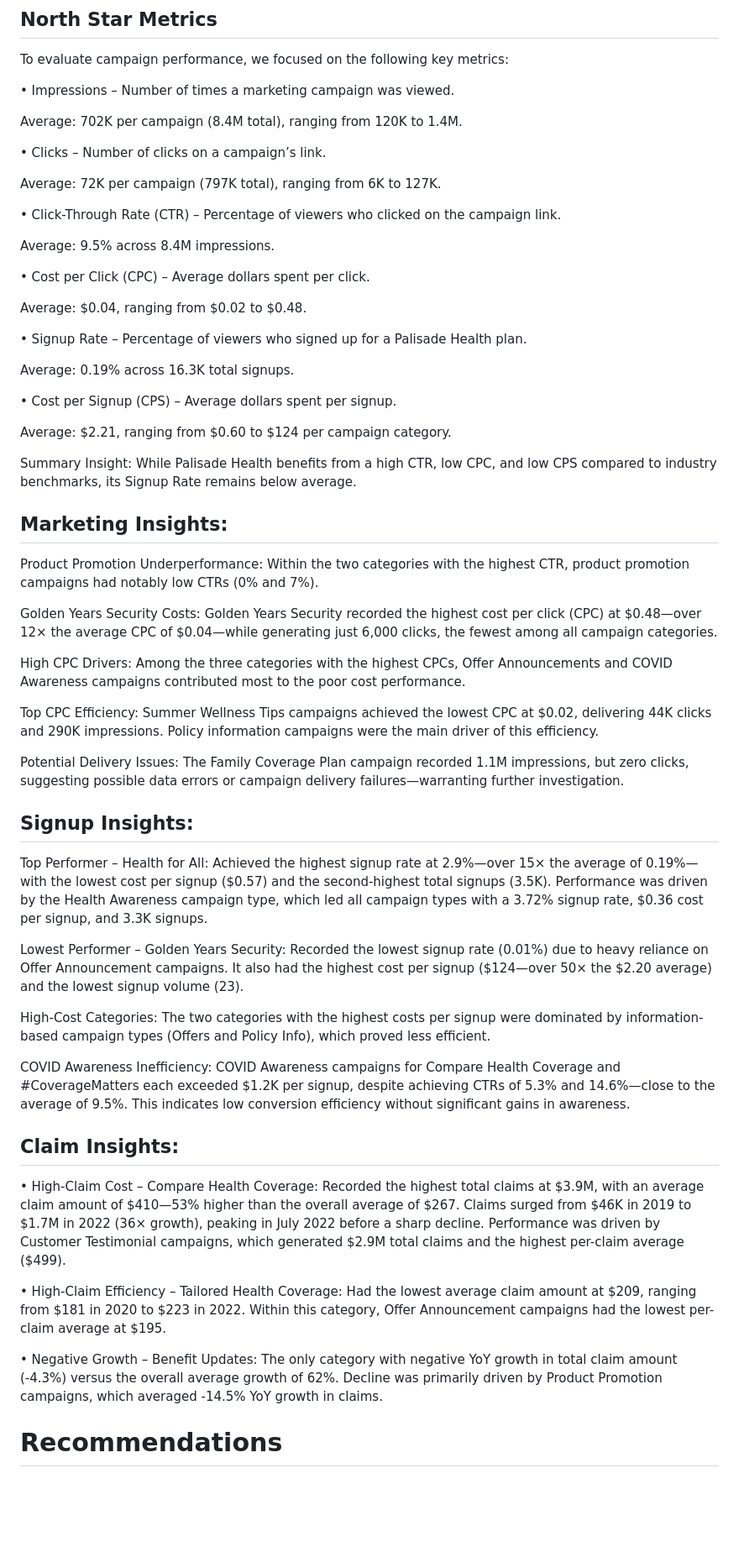
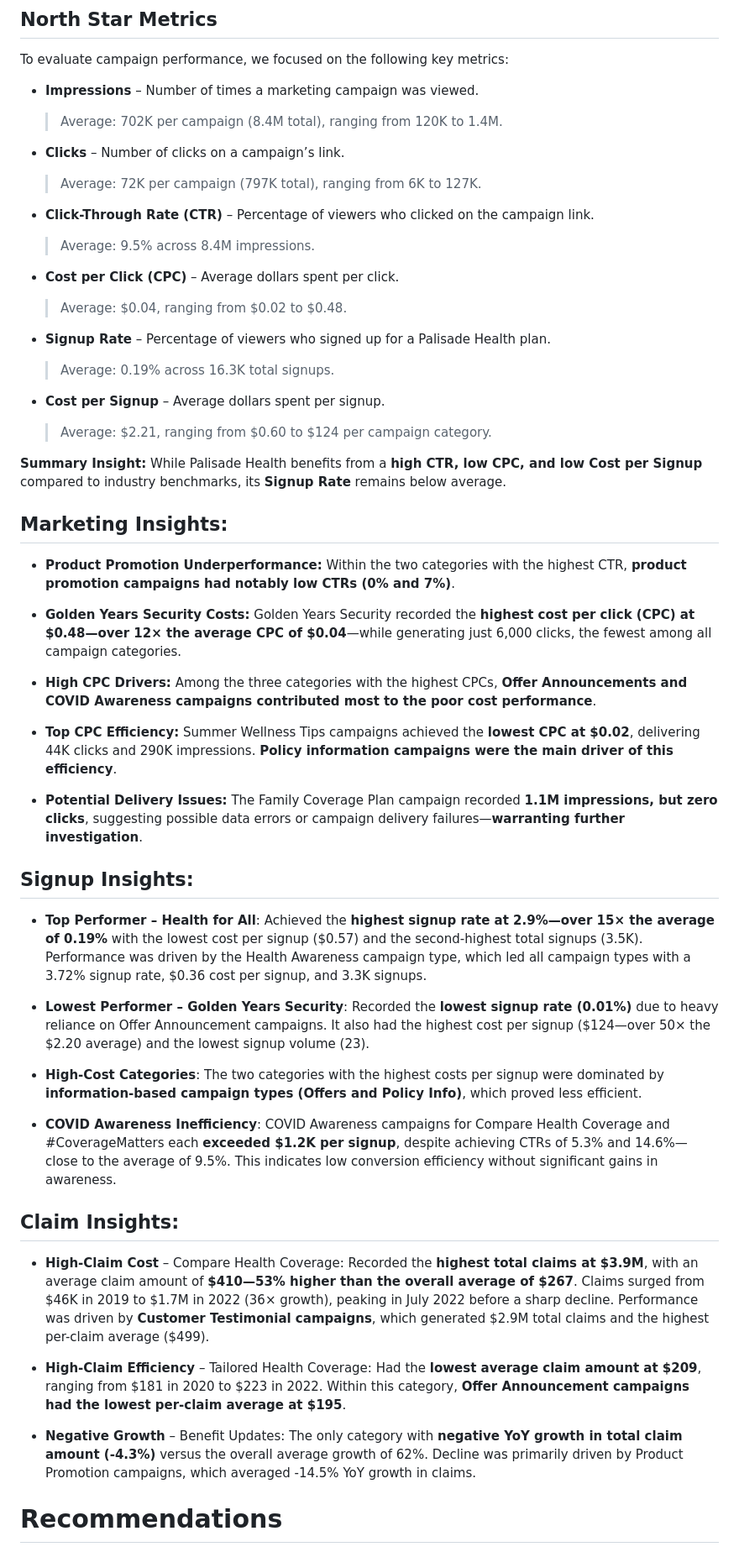
Before and after one commit to Johnny-Gasbeck/Palisade-Health-, a Markdown page: README.md, the part around one of its changes. Shown at 84% size. GitHub-like rendering; blank space fills up the shorter version.

```diff
--- a/README.md
+++ b/README.md
@@ -54,60 +53,63 @@ Palisade Health's database structure consists of four tables: customers, campaig
 
 To evaluate campaign performance, we focused on the following key metrics:
 
-• Impressions – Number of times a marketing campaign was viewed.
+- **Impressions** – Number of times a marketing campaign was viewed.
 
-   Average: 702K per campaign (8.4M total), ranging from 120K to 1.4M.
+   > Average: 702K per campaign (8.4M total), ranging from 120K to 1.4M.
 
-• Clicks – Number of clicks on a campaign’s link.
+- **Clicks** – Number of clicks on a campaign’s link.
 
-   Average: 72K per campaign (797K total), ranging from 6K to 127K.
+   > Average: 72K per campaign (797K total), ranging from 6K to 127K.
 
-• Click-Through Rate (CTR) – Percentage of viewers who clicked on the campaign link.
+- **Click-Through Rate (CTR)** – Percentage of viewers who clicked on the campaign link.
 
-   Average: 9.5% across 8.4M impressions.
+   > Average: 9.5% across 8.4M impressions.
 
-• Cost per Click (CPC) – Average dollars spent per click.
+- **Cost per Click (CPC)** – Average dollars spent per click.
 
-   Average: $0.04, ranging from $0.02 to $0.48.
+   > Average: $0.04, ranging from $0.02 to $0.48.
 
-• Signup Rate – Percentage of viewers who signed up for a Palisade Health plan.
+- **Signup Rate** – Percentage of viewers who signed up for a Palisade Health plan.
 
-   Average: 0.19% across 16.3K total signups.
+   > Average: 0.19% across 16.3K total signups.
 
-• Cost per Signup (CPS) – Average dollars spent per signup.
+- **Cost per Signup** – Average dollars spent per signup.
 
-   Average: $2.21, ranging from $0.60 to $124 per campaign category.
+   > Average: $2.21, ranging from $0.60 to $124 per campaign category.
 
-Summary Insight:
-While Palisade Health benefits from a high CTR, low CPC, and low CPS compared to industry benchmarks, its Signup Rate remains below average.
+**Summary Insight:**
+While Palisade Health benefits from a **high CTR, low CPC, and low Cost per Signup** compared to industry benchmarks, its **Signup Rate** remains below average.
 
 ## Marketing Insights:
-Product Promotion Underperformance: Within the two categories with the highest CTR, product promotion campaigns had notably low CTRs (0% and 7%).
+- **Product Promotion Underperformance:** Within the two categories with the highest CTR, **product promotion campaigns had notably low CTRs (0% and 7%)**.
 
-Golden Years Security Costs: Golden Years Security recorded the highest cost per click (CPC) at $0.48—over 12× the average CPC of $0.04—while generating just 6,000 clicks, the fewest among all campaign categories.
+- **Golden Years Security Costs:** Golden Years Security recorded the **highest cost per click (CPC) at $0.48—over 12× the average CPC of $0.04**—while generating just 6,000 clicks, the fewest among all campaign categories.
 
-High CPC Drivers: Among the three categories with the highest CPCs, Offer Announcements and COVID Awareness campaigns contributed most to the poor cost performance.
+- **High CPC Drivers:** Among the three categories with the highest CPCs, **Offer Announcements and COVID Awareness campaigns contributed most to the poor cost performance**.
 
-Top CPC Efficiency: Summer Wellness Tips campaigns achieved the lowest CPC at $0.02, delivering 44K clicks and 290K impressions. Policy information campaigns were the main driver of this efficiency.
+- **Top CPC Efficiency:** Summer Wellness Tips campaigns achieved the **lowest CPC at $0.02**, delivering 44K clicks and 290K impressions. **Policy information campaigns were the main driver of this efficiency**.
 
-Potential Delivery Issues: The Family Coverage Plan campaign recorded 1.1M impressions, but zero clicks, suggesting possible data errors or campaign delivery failures—warranting further investigation.
+- **Potential Delivery Issues:** The Family Coverage Plan campaign recorded **1.1M impressions, but zero clicks**, suggesting possible data errors or campaign delivery failures—**warranting further investigation**.
+
 
 ## Signup Insights:
-Top Performer – Health for All: Achieved the highest signup rate at 2.9%—over 15× the average of 0.19%—with the lowest cost per signup ($0.57) and the second-highest total signups (3.5K). Performance was driven by the Health Awareness campaign type, which led all campaign types with a 3.72% signup rate, $0.36 cost per signup, and 3.3K signups.
+- **Top Performer – Health for All**: Achieved the **highest signup rate at 2.9%—over 15× the average of 0.19%** with the lowest cost per signup ($0.57) and the second-highest total signups (3.5K). Performance was driven by the Health Awareness campaign type, which led all campaign types with a 3.72% signup rate, $0.36 cost per signup, and 3.3K signups.
 
-Lowest Performer – Golden Years Security: Recorded the lowest signup rate (0.01%) due to heavy reliance on Offer Announcement campaigns. It also had the highest cost per signup ($124—over 50× the $2.20 average) and the lowest signup volume (23).
+- **Lowest Performer – Golden Years Security**: Recorded the **lowest signup rate (0.01%)** due to heavy reliance on Offer Announcement campaigns. It also had the highest cost per signup ($124—over 50× the $2.20 average) and the lowest signup volume (23).
 
-High-Cost Categories: The two categories with the highest costs per signup were dominated by information-based campaign types (Offers and Policy Info), which proved less efficient.
+- **High-Cost Categories**: The two categories with the highest costs per signup were dominated by **information-based campaign types (Offers and Policy Info)**, which proved less efficient.
 
-COVID Awareness Inefficiency: COVID Awareness campaigns for Compare Health Coverage and #CoverageMatters each exceeded $1.2K per signup, despite achieving CTRs of 5.3% and 14.6%—close to the average of 9.5%. This indicates low conversion efficiency without significant gains in awareness.
+- **COVID Awareness Inefficiency**: COVID Awareness campaigns for Compare Health Coverage and #CoverageMatters each **exceeded $1.2K per signup**, despite achieving CTRs of 5.3% and 14.6%—close to the average of 9.5%. This indicates low conversion efficiency without significant gains in awareness.
 
 ## Claim Insights:
 
-• High-Claim Cost – Compare Health Coverage: Recorded the highest total claims at $3.9M, with an average claim amount of $410—53% higher than the overall average of $267. Claims surged from $46K in 2019 to $1.7M in 2022 (36× growth), peaking in July 2022 before a sharp decline. Performance was driven by Customer Testimonial campaigns, which generated $2.9M total claims and the highest per-claim average ($499).
+- **High-Claim Cost** – Compare Health Coverage: Recorded the **highest total claims at $3.9M**, with an average claim amount of **$410—53% higher than the overall average of $267**. Claims surged from $46K in 2019 to $1.7M in 2022 (36× growth), peaking in July 2022 before a sharp decline. Performance was driven by **Customer Testimonial campaigns**, which generated $2.9M total claims and the highest per-claim average ($499).
 
-• High-Claim Efficiency – Tailored Health Coverage: Had the lowest average claim amount at $209, ranging from $181 in 2020 to $223 in 2022. Within this category, Offer Announcement campaigns had the lowest per-claim average at $195.
+- **High-Claim Efficiency** – Tailored Health Coverage: Had the **lowest average claim amount at $209**, ranging from $181 in 2020 to $223 in 2022. Within this category, **Offer Announcement campaigns had the lowest per-claim average at $195**.
 
-• Negative Growth – Benefit Updates: The only category with negative YoY growth in total claim amount (-4.3%) versus the overall average growth of 62%. Decline was primarily driven by Product Promotion campaigns, which averaged -14.5% YoY growth in claims.
+- **Negative Growth** – Benefit Updates: The only category with **negative YoY growth in total claim amount (-4.3%)** versus the overall average growth of 62%. Decline was primarily driven by Product Promotion campaigns, which averaged -14.5% YoY growth in claims.
+
+
 # Recommendations
 Recommendations focus on two strategies: removing ineffective campaigns and reallocating budget towards categories with better performance across north star metrics.
 
```
Also changed, not shown: other parts of README.md (+11 -12 lines).
